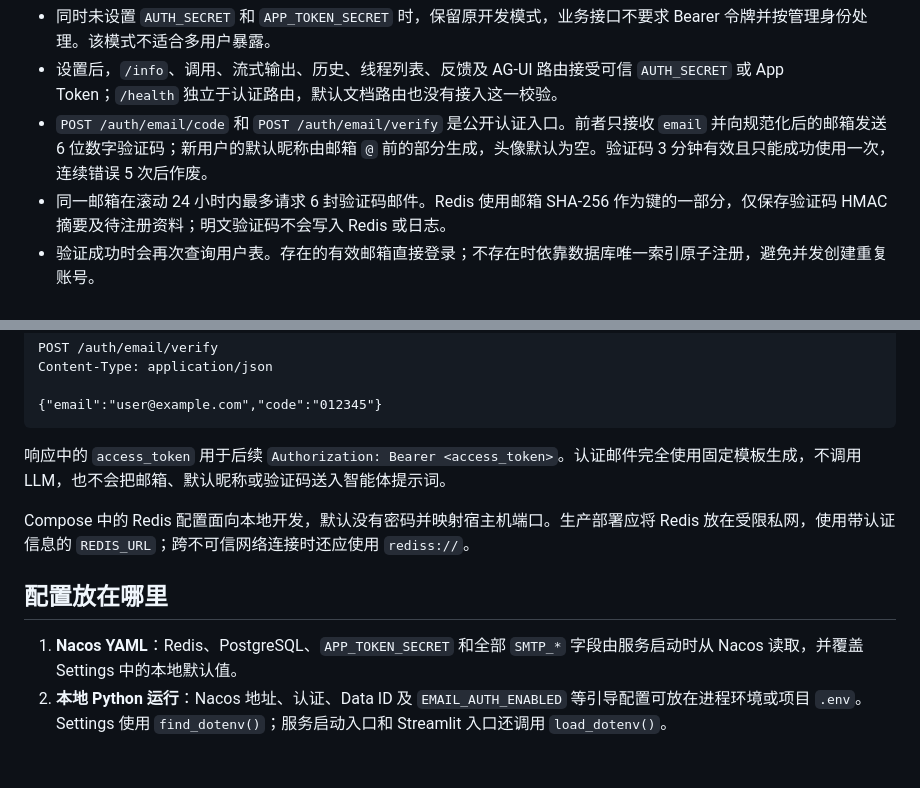
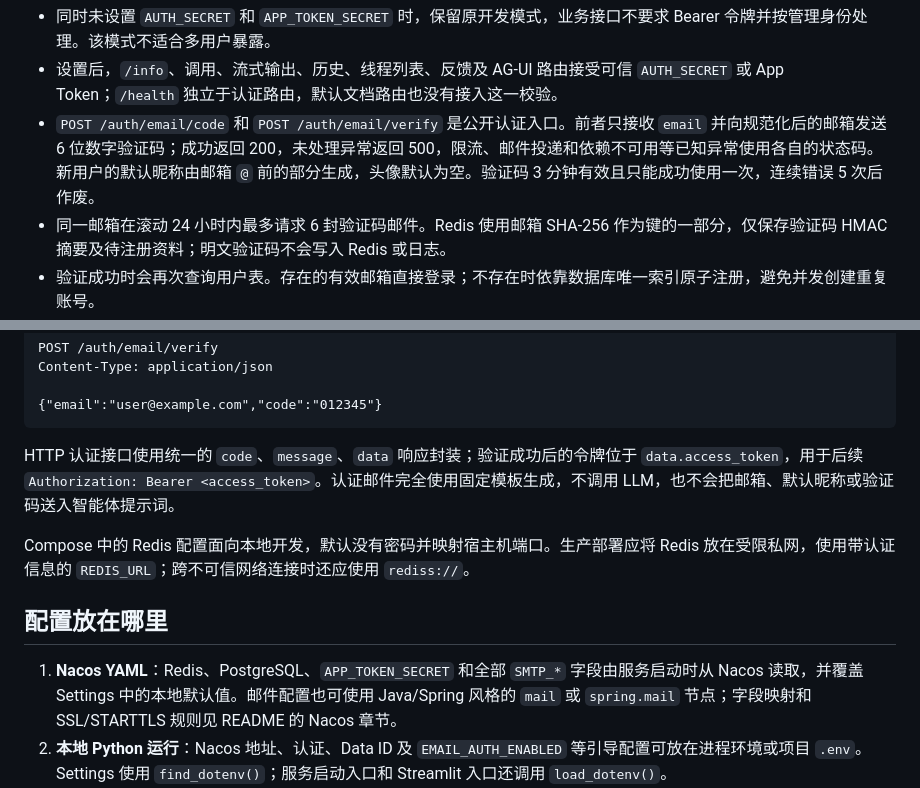
Before and after one commit to coderpwh1024/agent-service-toolkit, a Markdown page: docs/Accounts_and_Credentials.md, 2 parts joined by grey strips. Drawn GitHub-style; blank space fills up the shorter version.

````diff
--- a/docs/Accounts_and_Credentials.md
+++ b/docs/Accounts_and_Credentials.md
@@ -79,7 +79,7 @@ GitHub 工具实际使用服务端配置的 PAT 身份，不随聊天中的 `use
 
 - 同时未设置 `AUTH_SECRET` 和 `APP_TOKEN_SECRET` 时，保留原开发模式，业务接口不要求 Bearer 令牌并按管理身份处理。该模式不适合多用户暴露。
 - 设置后，`/info`、调用、流式输出、历史、线程列表、反馈及 AG-UI 路由接受可信 `AUTH_SECRET` 或 App Token；`/health` 独立于认证路由，默认文档路由也没有接入这一校验。
-- `POST /auth/email/code` 和 `POST /auth/email/verify` 是公开认证入口。前者只接收 `email` 并向规范化后的邮箱发送 6 位数字验证码；新用户的默认昵称由邮箱 `@` 前的部分生成，头像默认为空。验证码 3 分钟有效且只能成功使用一次，连续错误 5 次后作废。
+- `POST /auth/email/code` 和 `POST /auth/email/verify` 是公开认证入口。前者只接收 `email` 并向规范化后的邮箱发送 6 位数字验证码；成功返回 200，未处理异常返回 500，限流、邮件投递和依赖不可用等已知异常使用各自的状态码。新用户的默认昵称由邮箱 `@` 前的部分生成，头像默认为空。验证码 3 分钟有效且只能成功使用一次，连续错误 5 次后作废。
 - 同一邮箱在滚动 24 小时内最多请求 6 封验证码邮件。Redis 使用邮箱 SHA-256 作为键的一部分，仅保存验证码 HMAC 摘要及待注册资料；明文验证码不会写入 Redis 或日志。
 - 验证成功时会再次查询用户表。存在的有效邮箱直接登录；不存在时依靠数据库唯一索引原子注册，避免并发创建重复账号。
 - 可信服务携带 `AUTH_SECRET` 调用 `POST /auth/token`，为已完成登录校验的 `user_id` 签发短期令牌。普通 App Token 不能再次签发令牌。
@@ -104,13 +104,13 @@ Content-Type: application/json
 {"email":"user@example.com","code":"012345"}
 ```
 
-响应中的 `access_token` 用于后续 `Authorization: Bearer <access_token>`。认证邮件完全使用固定模板生成，不调用 LLM，也不会把邮箱、默认昵称或验证码送入智能体提示词。
+HTTP 认证接口使用统一的 `code`、`message`、`data` 响应封装；验证成功后的令牌位于 `data.access_token`，用于后续 `Authorization: Bearer <access_token>`。认证邮件完全使用固定模板生成，不调用 LLM，也不会把邮箱、默认昵称或验证码送入智能体提示词。
 
 Compose 中的 Redis 配置面向本地开发，默认没有密码并映射宿主机端口。生产部署应将 Redis 放在受限私网，使用带认证信息的 `REDIS_URL`；跨不可信网络连接时还应使用 `rediss://`。
 
 ## 配置放在哪里
 
-1. **Nacos YAML**：Redis、PostgreSQL、`APP_TOKEN_SECRET` 和全部 `SMTP_*` 字段由服务启动时从 Nacos 读取，并覆盖 Settings 中的本地默认值。
+1. **Nacos YAML**：Redis、PostgreSQL、`APP_TOKEN_SECRET` 和全部 `SMTP_*` 字段由服务启动时从 Nacos 读取，并覆盖 Settings 中的本地默认值。邮件配置也可使用 Java/Spring 风格的 `mail` 或 `spring.mail` 节点；字段映射和 SSL/STARTTLS 规则见 README 的 Nacos 章节。
 2. **本地 Python 运行**：Nacos 地址、认证、Data ID 及 `EMAIL_AUTH_ENABLED` 等引导配置可放在进程环境或项目 `.env`。Settings 使用 `find_dotenv()`；服务启动入口和 Streamlit 入口还调用 `load_dotenv()`。
 3. **Docker Compose**：服务端和 Streamlit 都通过 `env_file` 读取可选的引导配置。[Compose](../compose.yaml) 会启动 PostgreSQL 和启用 AOF 的 Redis，但应用连接信息仍以 Nacos YAML 为准。
 4. **文件凭据**：开发用文件可放在 `privatecredentials/`，Compose 挂载到 `/privatecredentials`。本地路径和容器路径不同，`GOOGLE_APPLICATION_CREDENTIALS` 应指向运行进程能读取的路径。
````
Also changed, not shown: README.md (+37 -0 lines), docs/Voice_API.md (+5 -3 lines).
